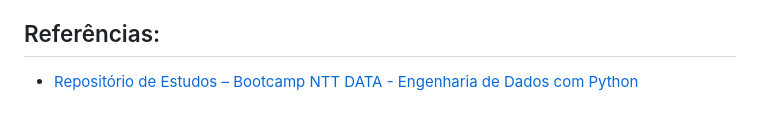
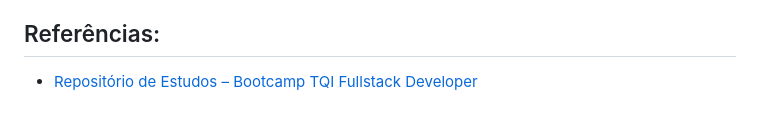
Before and after one commit to ahaerdy/DIO-landing-page-com-menu-hamburguer-e-morphing-menu-css, a Markdown page: README.md, the part around the change. Rendered like a GitHub page.

Commit message:
docs: corrigir link do repositório de estudos nas Referências

```diff
--- a/README.md
+++ b/README.md
@@ -357,4 +357,4 @@ Este projeto demonstra que é possível construir **interfaces modernas, animada
 
 ## Referências:
 
-- [Repositório de Estudos – Bootcamp NTT DATA - Engenharia de Dados com Python](https://github.com/ahaerdy/DIO-learning/tree/main/NTT%20DATA-Engenharia%20de%20Dados%20com%20Python#-reposit%C3%B3rio-de-estudos--bootcamp-ntt-data-engenharia-de-dados-com-python)
+- [Repositório de Estudos – Bootcamp TQI Fullstack Developer](https://github.com/ahaerdy/DIO-learning/tree/main/TQI%20Fullstack%20Developer)
```
